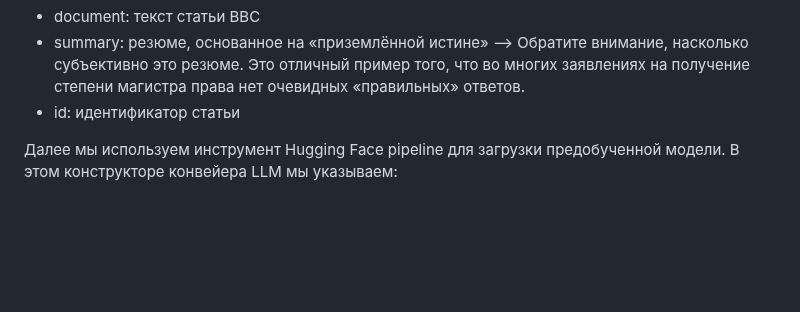
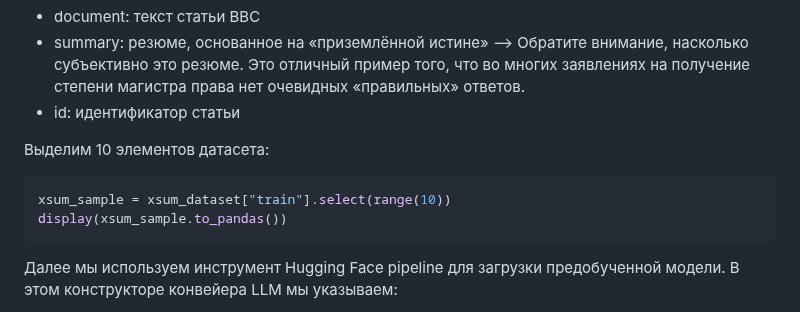
Before and after one commit to danil1online/Intellectual-Systems-and-Technologies-Practice, a Markdown page: docs/Pr_20.md, the part around the change. GitHub-like rendering; blank space fills up the shorter version.

````diff
--- a/docs/Pr_20.md
+++ b/docs/Pr_20.md
@@ -93,6 +93,12 @@ xsum_dataset
   - document: текст статьи BBC
   - summary: резюме, основанное на «приземлённой истине» --> Обратите внимание, насколько субъективно это резюме. Это отличный пример того, что во многих заявлениях на получение степени магистра права нет очевидных «правильных» ответов.
   - id: идентификатор статьи
+
+Выделим 10 элементов датасета:
+```python
+xsum_sample = xsum_dataset["train"].select(range(10))
+display(xsum_sample.to_pandas())
+```
 
 Далее мы используем инструмент Hugging Face pipeline для загрузки предобученной модели. В этом конструкторе конвейера LLM мы указываем:
 
````
